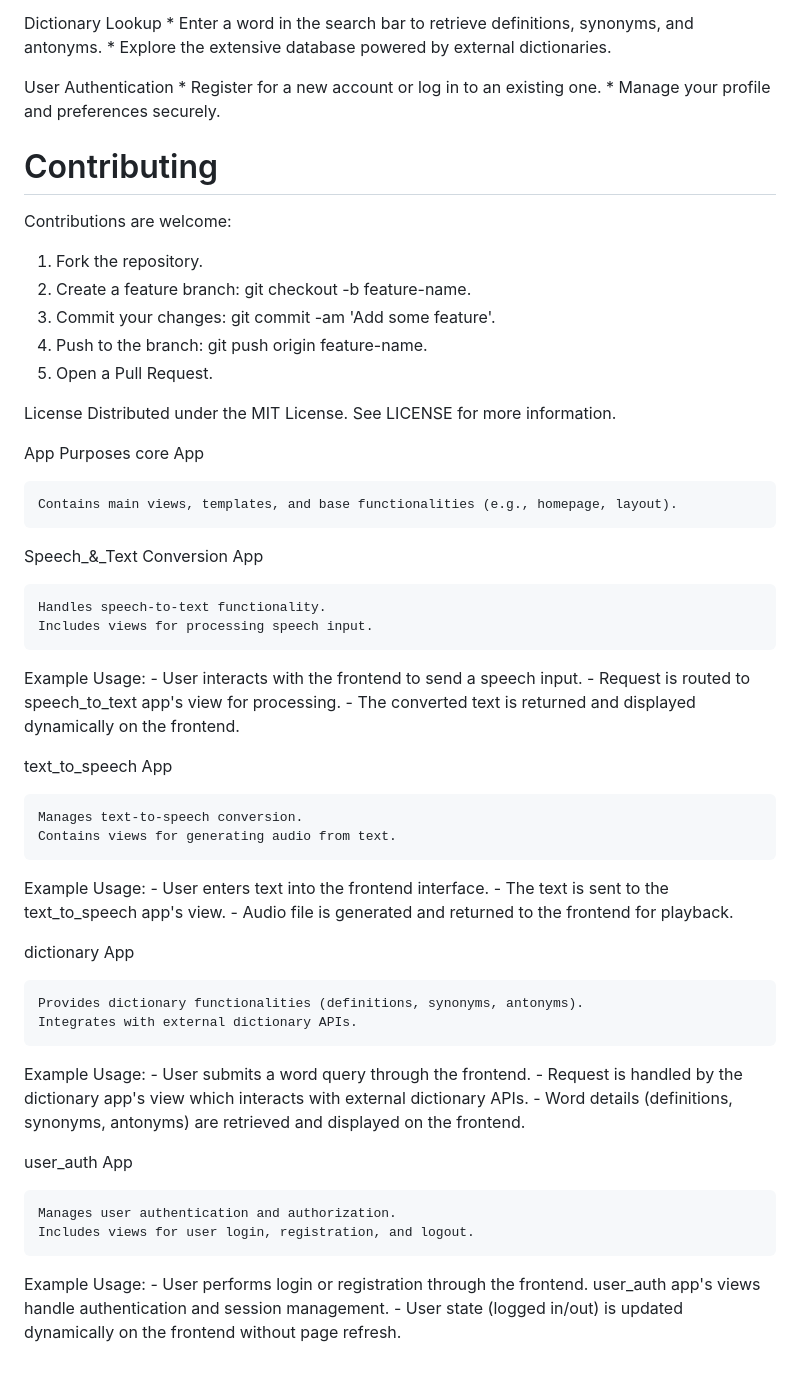
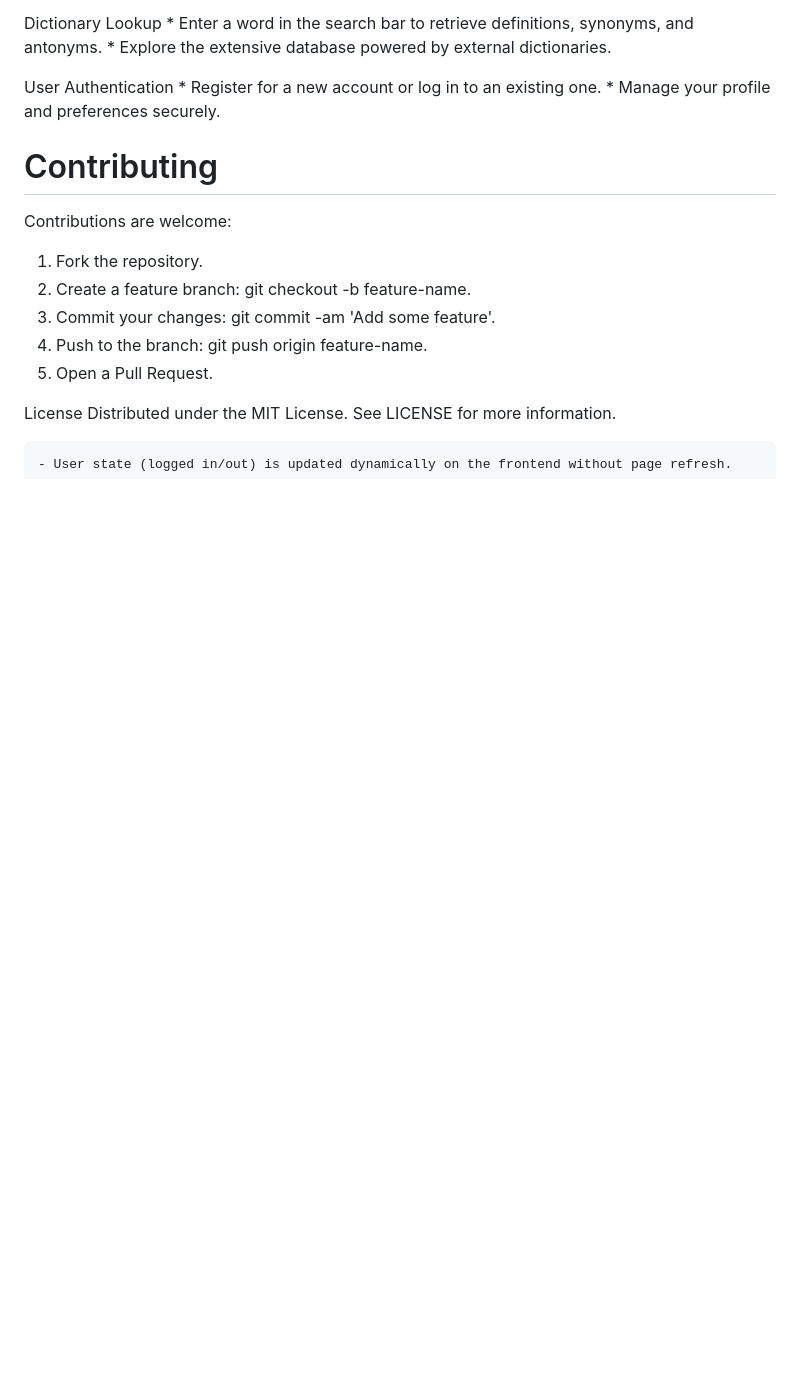
Before and after one commit to davidpal3c/EchoVerse_language_recognition_app, a Markdown page: README.md, the part around the change. GitHub-like rendering; blank space fills up the shorter version.

```diff
--- a/README.md
+++ b/README.md
@@ -88,50 +88,4 @@ Distributed under the MIT License. See LICENSE for more information.
 
 
 
-
-App Purposes
-core App
-
-    Contains main views, templates, and base functionalities (e.g., homepage, layout).
-
-  Speech_&_Text Conversion App
-
-    Handles speech-to-text functionality.
-    Includes views for processing speech input.
-
-   Example Usage:
-    - User interacts with the frontend to send a speech input.
-    - Request is routed to speech_to_text app's view for processing.
-    - The converted text is returned and displayed dynamically on the frontend.
-
-
-text_to_speech App
-
-    Manages text-to-speech conversion.
-    Contains views for generating audio from text.
-
-   Example Usage:
-    - User enters text into the frontend interface.
-    - The text is sent to the text_to_speech app's view.
-    - Audio file is generated and returned to the frontend for playback.
-
-dictionary App
-
-    Provides dictionary functionalities (definitions, synonyms, antonyms).
-    Integrates with external dictionary APIs.
-
-   Example Usage:
-    - User submits a word query through the frontend.
-    - Request is handled by the dictionary app's view which interacts with external dictionary APIs.
-    - Word details (definitions, synonyms, antonyms) are retrieved and displayed on the frontend.
-
-user_auth App
-
-    Manages user authentication and authorization.
-    Includes views for user login, registration, and logout.
-
-
-   Example Usage:
-    - User performs login or registration through the frontend.
-    user_auth app's views handle authentication and session management.
     - User state (logged in/out) is updated dynamically on the frontend without page refresh.
```
